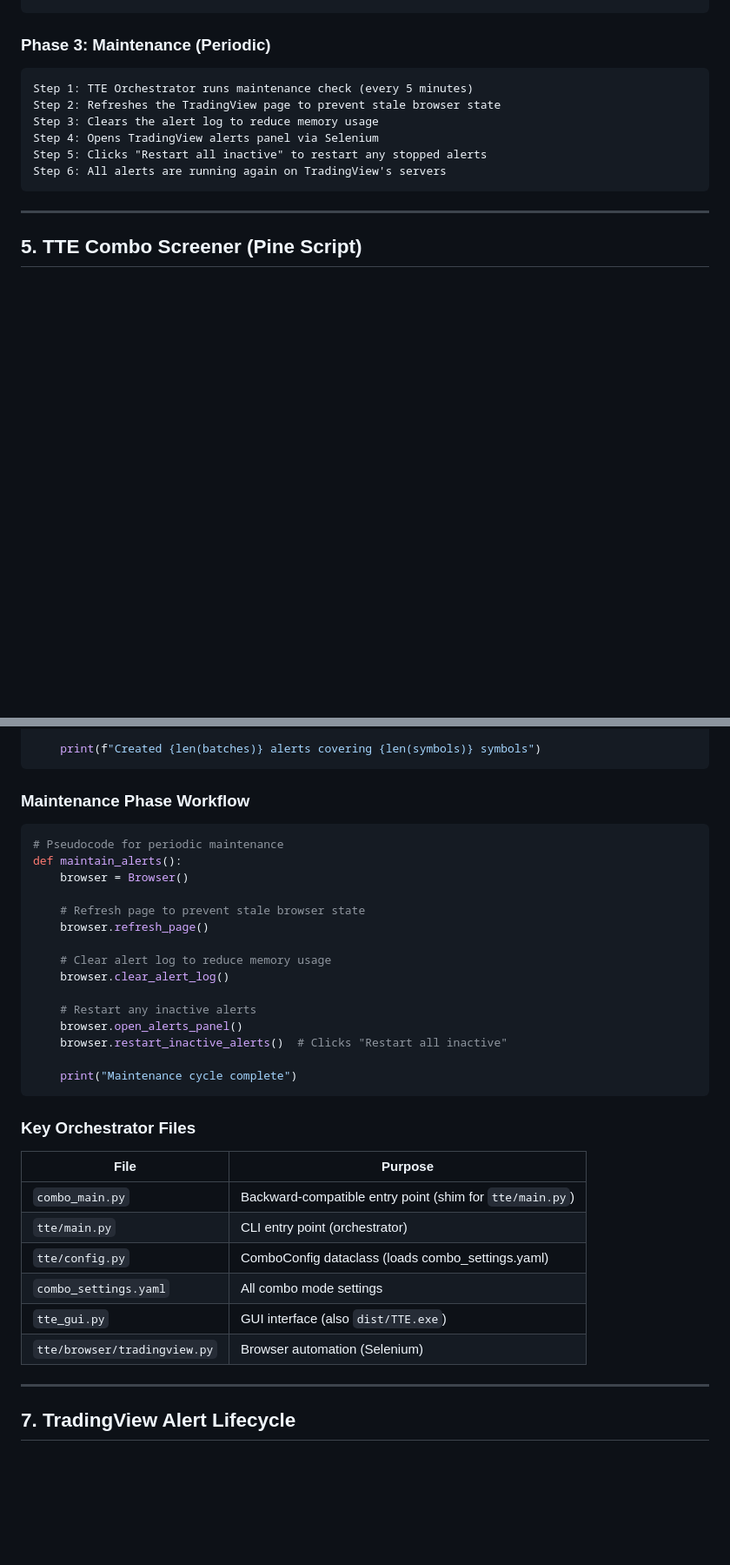
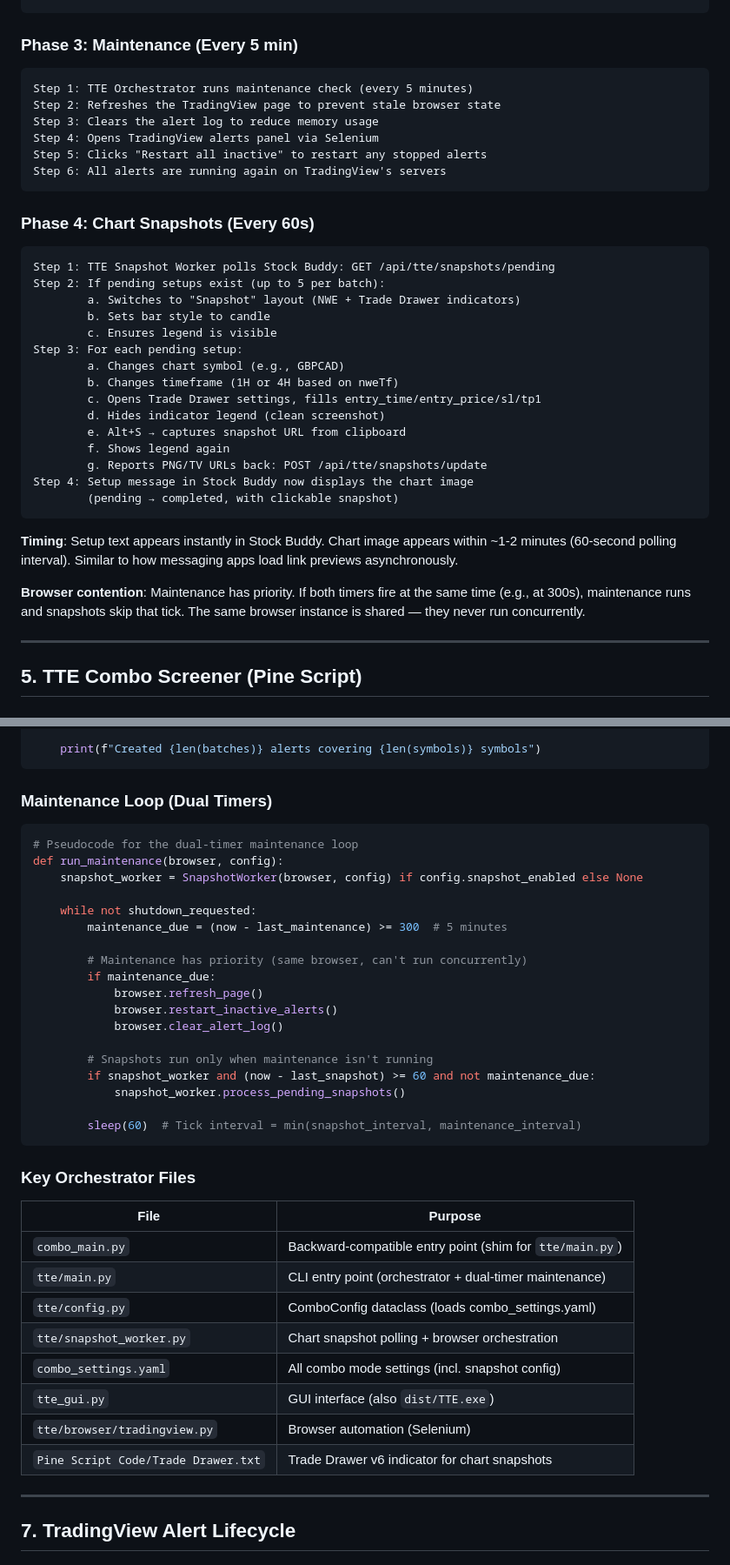
Before and after one commit to Samaara-Das/Tradingview-to-Everywhere, a Markdown page: docs/combo/ARCHITECTURE.md, 2 parts joined by grey strips. Shown at 87% size. GitHub-like rendering; blank space fills up the shorter version.

Commit message:
Update ARCHITECTURE.md with snapshot worker and rebuild TTE.exe
Add chart snapshot architecture: system overview diagram (Phase 4),
component details (3.7 Snapshot Worker, 3.8 Trade Drawer), data flow
(Phase 4), dual-timer maintenance pseudocode, updated file table.

Co-Authored-By: Claude Opus 4.6 (1M context) <noreply@anthropic.com>

````diff
--- a/docs/combo/ARCHITECTURE.md
+++ b/docs/combo/ARCHITECTURE.md
@@ -221,7 +258,7 @@ Step 6: Frontend polls signals endpoint
         → User sees timestamps and judges freshness
 ```
 
-### Phase 3: Maintenance (Periodic)
+### Phase 3: Maintenance (Every 5 min)
 
 ```
 Step 1: TTE Orchestrator runs maintenance check (every 5 minutes)
@@ -231,6 +268,34 @@ Step 4: Opens TradingView alerts panel via Selenium
 Step 5: Clicks "Restart all inactive" to restart any stopped alerts
 Step 6: All alerts are running again on TradingView's servers
 ```
+
+### Phase 4: Chart Snapshots (Every 60s)
+
+```
+Step 1: TTE Snapshot Worker polls Stock Buddy: GET /api/tte/snapshots/pending
+Step 2: If pending setups exist (up to 5 per batch):
+        a. Switches to "Snapshot" layout (NWE + Trade Drawer indicators)
+        b. Sets bar style to candle
+        c. Ensures legend is visible
+Step 3: For each pending setup:
+        a. Changes chart symbol (e.g., GBPCAD)
+        b. Changes timeframe (1H or 4H based on nweTf)
+        c. Opens Trade Drawer settings, fills entry_time/entry_price/sl/tp1
+        d. Hides indicator legend (clean screenshot)
+        e. Alt+S → captures snapshot URL from clipboard
+        f. Shows legend again
+        g. Reports PNG/TV URLs back: POST /api/tte/snapshots/update
+Step 4: Setup message in Stock Buddy now displays the chart image
+        (pending → completed, with clickable snapshot)
+```
+
+**Timing**: Setup text appears instantly in Stock Buddy. Chart image appears
+within ~1-2 minutes (60-second polling interval). Similar to how messaging
+apps load link previews asynchronously.
+
+**Browser contention**: Maintenance has priority. If both timers fire at the
+same time (e.g., at 300s), maintenance runs and snapshots skip that tick.
+The same browser instance is shared — they never run concurrently.
 
 ---
 
@@ -327,24 +392,27 @@ def setup_all_alerts(symbols: list[str]):
     print(f"Created {len(batches)} alerts covering {len(symbols)} symbols")
 ```
 
-### Maintenance Phase Workflow
+### Maintenance Loop (Dual Timers)
 
 ```python
-# Pseudocode for periodic maintenance
-def maintain_alerts():
-    browser = Browser()
+# Pseudocode for the dual-timer maintenance loop
+def run_maintenance(browser, config):
+    snapshot_worker = SnapshotWorker(browser, config) if config.snapshot_enabled else None
 
-    # Refresh page to prevent stale browser state
-    browser.refresh_page()
+    while not shutdown_requested:
+        maintenance_due = (now - last_maintenance) >= 300  # 5 minutes
 
-    # Clear alert log to reduce memory usage
-    browser.clear_alert_log()
+        # Maintenance has priority (same browser, can't run concurrently)
+        if maintenance_due:
+            browser.refresh_page()
+            browser.restart_inactive_alerts()
+            browser.clear_alert_log()
 
-    # Restart any inactive alerts
-    browser.open_alerts_panel()
-    browser.restart_inactive_alerts()  # Clicks "Restart all inactive"
+        # Snapshots run only when maintenance isn't running
+        if snapshot_worker and (now - last_snapshot) >= 60 and not maintenance_due:
+            snapshot_worker.process_pending_snapshots()
 
-    print("Maintenance cycle complete")
+        sleep(60)  # Tick interval = min(snapshot_interval, maintenance_interval)
 ```
 
 ### Key Orchestrator Files
@@ -352,11 +420,13 @@ def maintain_alerts():
 | File | Purpose |
 |------|---------|
 | `combo_main.py` | Backward-compatible entry point (shim for `tte/main.py`) |
-| `tte/main.py` | CLI entry point (orchestrator) |
+| `tte/main.py` | CLI entry point (orchestrator + dual-timer maintenance) |
 | `tte/config.py` | ComboConfig dataclass (loads combo_settings.yaml) |
-| `combo_settings.yaml` | All combo mode settings |
+| `tte/snapshot_worker.py` | Chart snapshot polling + browser orchestration |
+| `combo_settings.yaml` | All combo mode settings (incl. snapshot config) |
 | `tte_gui.py` | GUI interface (also `dist/TTE.exe`) |
 | `tte/browser/tradingview.py` | Browser automation (Selenium) |
+| `Pine Script Code/Trade Drawer.txt` | Trade Drawer v6 indicator for chart snapshots |
 
 ---
 
````
Also changed, not shown: other parts of docs/combo/ARCHITECTURE.md (+39 -2 lines).
